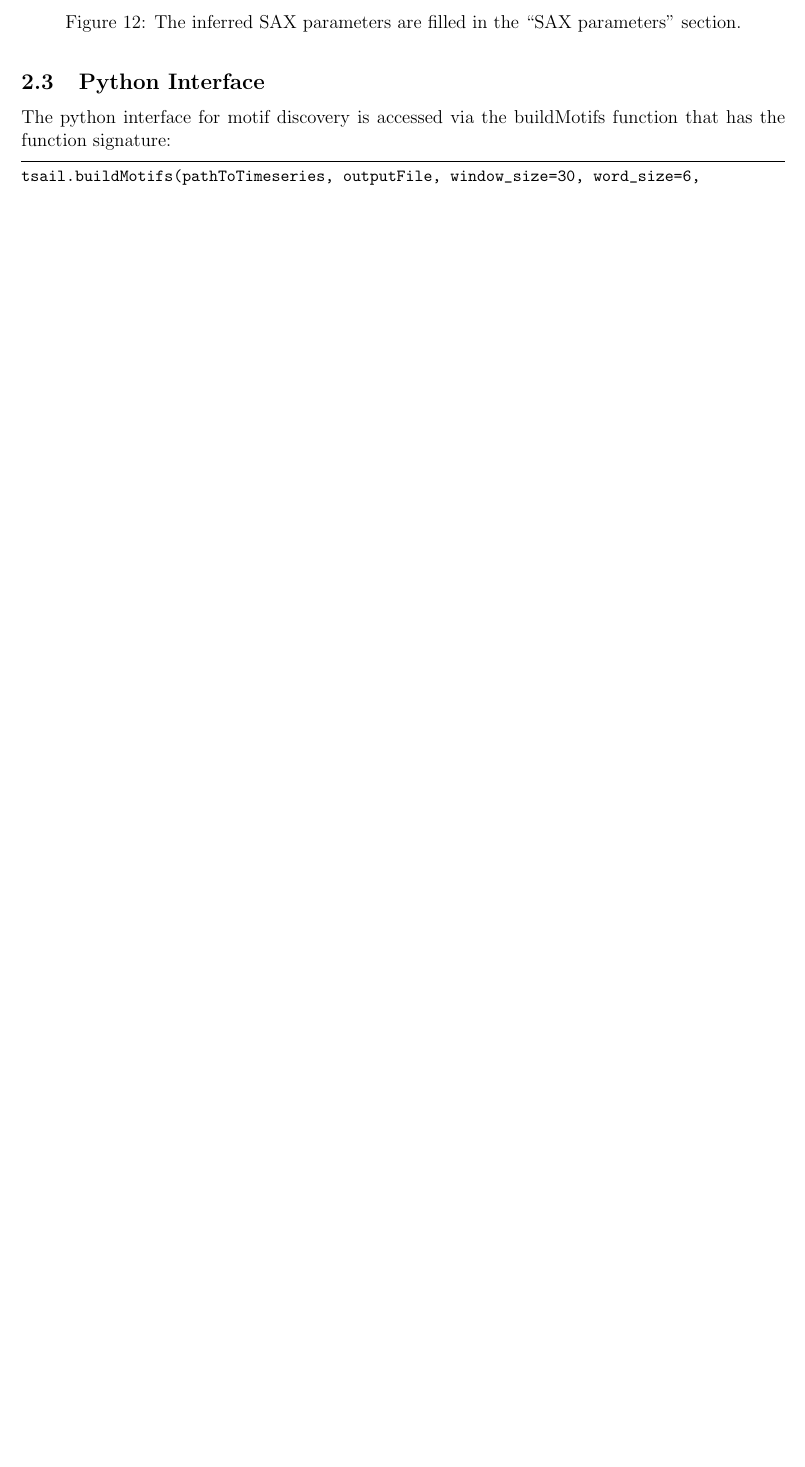
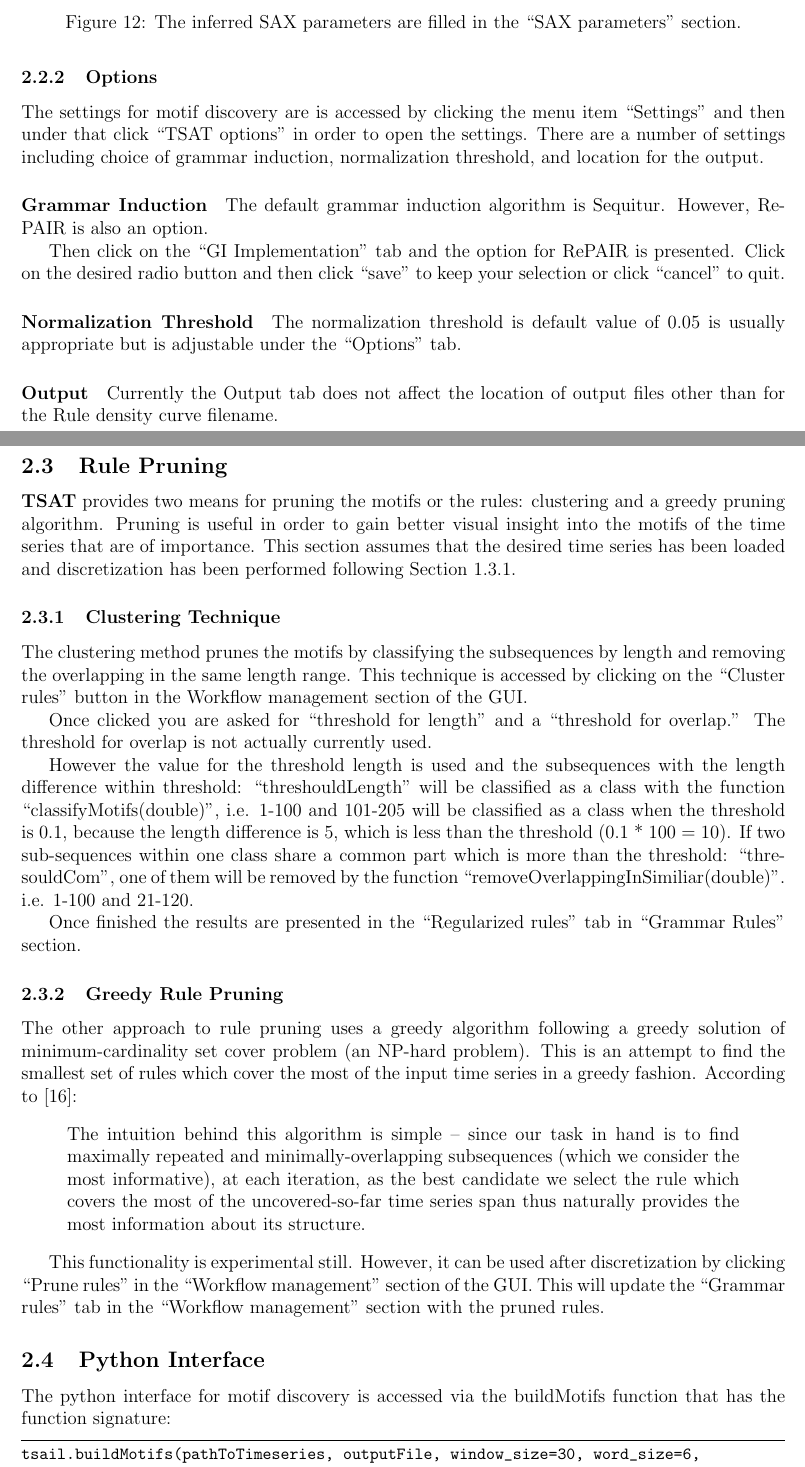
Before and after one commit to shlpu/TSAT, a LaTeX document (user_manual/User Manual.tex): part of page 15 of 46 before the commit and two parts of pages 16 and 17 of 48 after it, the two joined at a grey line, cut so that both start at the same text, the shorter picture padded with empty space. Compiled offline with pdfLaTeX.

Commit message:
added some more documentation.

```diff
--- a/user_manual/User Manual.tex
+++ b/user_manual/User Manual.tex
@@ -345,6 +350,48 @@ Rather than manually trying different SAX parameters, TSAT has built in function
 	\caption{The inferred SAX parameters are filled in the ``SAX parameters'' section.}
 	\label{fig:step3-guessresults}
 \end{figure}
+
+\subsubsection{Options}
+
+The settings for motif discovery are is accessed by clicking the menu item ``Settings'' and then under that click ``TSAT options'' in order to open the settings.  There are a number of settings including choice of grammar induction, normalization threshold, and location for the output.
+
+\paragraph{Grammar Induction}
+The default grammar induction algorithm is Sequitur.  However, RePAIR is also an option.
+
+Then click on the ``GI Implementation'' tab and the option for RePAIR is presented.  Click on the desired radio button and then click ``save'' to keep your selection or click ``cancel'' to quit.
+
+\paragraph{Normalization Threshold}
+The normalization threshold is default value of 0.05 is usually appropriate but is adjustable under the ``Options'' tab.
+
+\paragraph{Output}
+Currently the Output tab does not affect the location of output files other than for the Rule density curve filename.
+
+
+\subsection{Rule Pruning}
+
+{\TSAT} provides two means for pruning the motifs or the rules: clustering and a greedy pruning algorithm.  Pruning is useful in order to gain better visual insight into the motifs of the time series that are of importance.  This section assumes that the desired time series has been loaded and discretization has been performed following Section~\ref{MotifSec}.
+
+\subsubsection{Clustering Technique}
+
+The clustering method prunes the motifs by classifying the subsequences by length and removing the overlapping in the same length range. This technique is accessed by clicking on the ``Cluster rules'' button in the Workflow management section of the GUI.
+
+Once clicked you are asked for ``threshold for length'' and a ``threshold for overlap.''  The threshold for overlap is not actually currently used.
+
+However the value for the threshold length is used and the subsequences with the length difference within threshold: ``threshouldLength'' will be classified as a class with the function ``classifyMotifs(double)'', i.e. 1-100 and 101-205 will be classified as a class when the threshold is 0.1, because the length difference is 5, which is less than the threshold (0.1 * 100 = 10). If two sub-sequences within one class share a common part which is more than the threshold: ``thresouldCom'', one of them will be removed by the function ``removeOverlappingInSimiliar(double)''. i.e. 1-100 and 21-120.
+
+Once finished the results are presented in the ``Regularized rules'' tab in ``Grammar Rules'' section.
+
+\subsubsection{Greedy Rule Pruning}
+
+The other approach to rule pruning uses a greedy algorithm following a greedy solution of minimum-cardinality set cover problem (an NP-hard problem).  This is an attempt to find the smallest set of rules which cover the most of the input time series in a greedy fashion.  According to~\cite{pruneSite}:
+\begin{quote}
+	The intuition behind this algorithm is simple -- since our task in hand is to find maximally repeated and minimally-overlapping subsequences (which we consider the most informative), at each iteration, as the best candidate we select the rule which covers the most of the uncovered-so-far time series span thus naturally provides the most information about its structure.
+\end{quote}
+
+This functionality is experimental still.  However, it can be used after discretization by clicking ``Prune rules'' in the ``Workflow management'' section of the GUI.  This will update the ``Grammar rules'' tab in the ``Workflow management'' section with the pruned rules.
+
+
+
 
 \subsection{Python Interface}
 The python interface for motif discovery is accessed via the buildMotifs function that has the function signature:
```
Also changed, not shown: user_manual/citations.bib (+6 -0 lines), user_manual/User Manual.tex (7 more changed lines).
